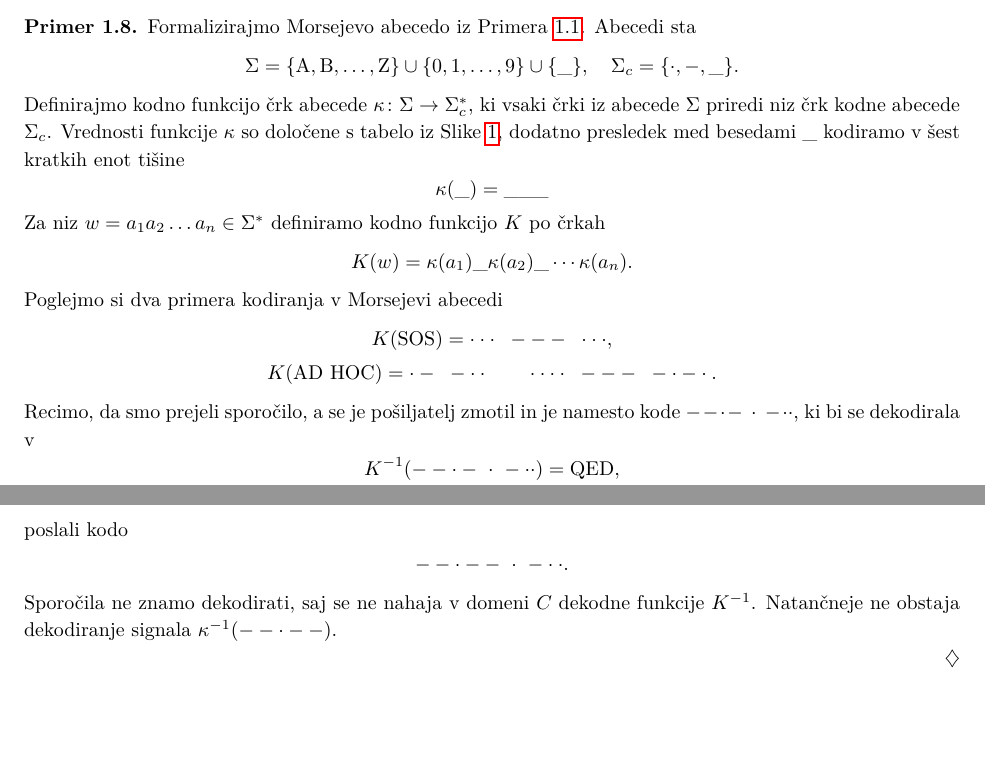
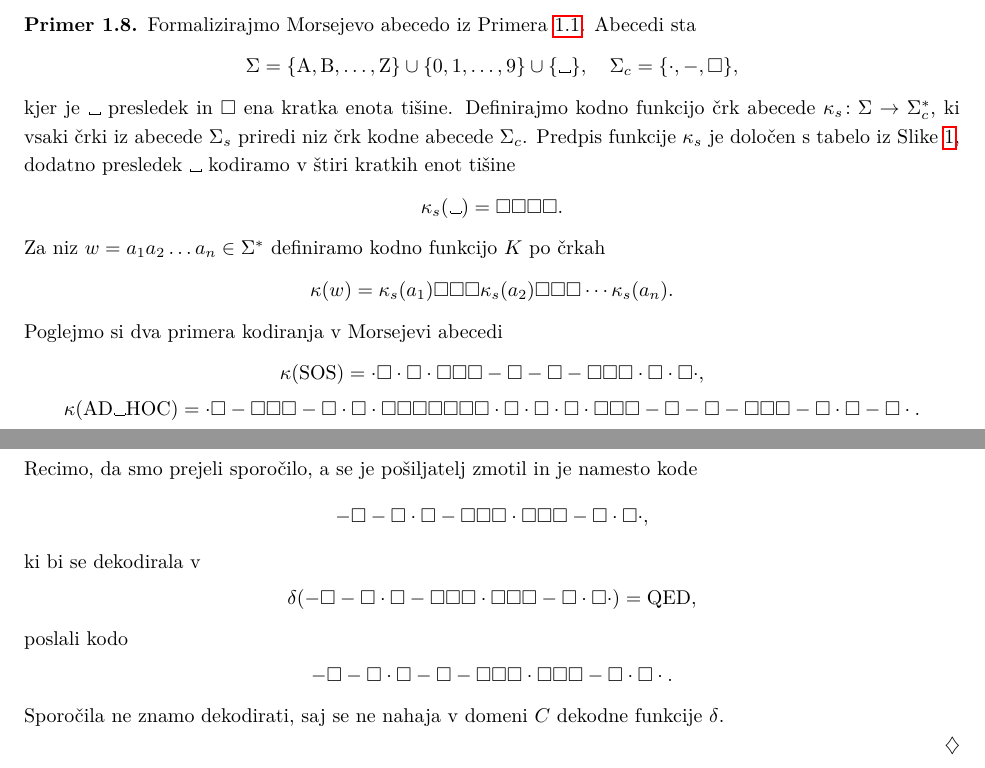
Before and after one commit to janezpod/Diplomski-seminar, a LaTeX paper (Kratka predstavitev/Kratka.tex): two parts of pages 2 and 3 of 4 before the commit and two parts of pages 2 and 3 of 5 after it, joined at a grey line, cut so that both start at the same text, the shorter picture padded with empty space. Compiled offline with pdfLaTeX.

Commit message:
Spremenjen Morse

```diff
--- a/Kratka predstavitev/Kratka.tex
+++ b/Kratka predstavitev/Kratka.tex
@@ -11,7 +11,7 @@
 \usepackage{graphicx}
 \graphicspath{{./images/}}
 
-\linespread{1.15}
+\linespread{1.2}
 
 \newcommand{\N}{\mathbb{N}}
 \newcommand{\Z}{\mathbb{Z}}
@@ -165,36 +165,42 @@ pa \textit{kod}.
 
     Formalizirajmo Morsejevo abecedo iz Primera~\refeq{Morse}. Abecedi sta
     \[
-        \Sigma = \{ \text{A},  \text{B}, \ldots, \text{Z} \} \cup \{ 0, 1, \ldots, 9 \} \cup \{ \_ \}, \quad
-        \Sigma_c = \{ \cdot ,-, \_ \}.
+        \Sigma = \{ \text{A},  \text{B}, \ldots, \text{Z} \} \cup \{ 0, 1, \ldots, 9 \}
+        \cup \{ \Vtextvisiblespace[5pt] \}, \quad
+        \Sigma_c = \{ \cdot ,-, \Box \},
     \]
-    Definirajmo kodno funkcijo črk abecede $ \kappa \colon \Sigma \to \Sigma_c^* $, ki vsaki črki iz abecede
-    $ \Sigma $ priredi niz črk kodne abecede $ \Sigma_c $. Vrednosti funkcije $ \kappa $ so določene s
-    tabelo iz Slike~\refeq{fig:Morse}, dodatno presledek med besedami \_  kodiramo v šest kratkih enot tišine
+    kjer je \Vtextvisiblespace[5pt] presledek in $ \Box $ ena kratka enota tišine. Definirajmo kodno
+    funkcijo črk abecede $ \kappa_s \colon \Sigma \to \Sigma_c^* $, ki vsaki črki iz abecede $ \Sigma_s $
+    priredi niz črk kodne abecede $ \Sigma_c $. Predpis funkcije $ \kappa_s $ je določen s tabelo iz
+    Slike~\refeq{fig:Morse}, dodatno presledek \Vtextvisiblespace[5pt] kodiramo v štiri kratkih enot tišine
     \[
-        \kappa(\_) = \_\_\_
+        \kappa_s(\Vtextvisiblespace[5pt]) = \Box\Box\Box\Box.
     \]
     Za niz $ w = a_1a_2 \ldots a_n \in \Sigma^* $ definiramo kodno
     funkcijo $ K $ po črkah
     \[
-        K(w) = \kappa(a_1)\_\kappa(a_2)\_\cdots\kappa(a_n).
+        \kappa(w) = \kappa_s(a_1) \Box\Box\Box \kappa_s(a_2) \Box\Box\Box \cdots \kappa_s(a_n).
     \]
     Poglejmo si dva primera kodiranja v Morsejevi abecedi
     \begin{gather*}
-        K(\text{SOS}) = \cdot\cdot\cdot \;\; --- \;\; \cdot\cdot\cdot, \\
-        K(\text{AD HOC}) = \cdot- \;\; -\cdot\cdot \qquad \cdot\cdot\cdot\cdot \;\; --- \;\; -\cdot-\cdot.
+        \kappa(\text{SOS}) = \cdot\Box\cdot\Box\cdot \Box\Box\Box -\Box-\Box- \Box\Box\Box \cdot\Box\cdot\Box\cdot, \\
+        \kappa(\text{AD\Vtextvisiblespace[5pt]HOC}) = \cdot\Box- \Box\Box\Box -\Box\cdot\Box\cdot
+        \Box\Box\Box\Box\Box\Box\Box
+        \cdot\Box\cdot\Box\cdot\Box\cdot \Box\Box\Box -\Box-\Box- \Box\Box\Box -\Box\cdot\Box-\Box\cdot.
     \end{gather*}
     Recimo, da smo prejeli sporočilo, a se je pošiljatelj zmotil in je namesto kode
-    $ --\cdot- \,\, \cdot \,\, -\cdot\cdot $, ki bi se dekodirala v
     \[
-        K^{-1}(--\cdot- \,\, \cdot \,\, -\cdot\cdot) = \text{QED},
-        \]
+        -\Box-\Box\cdot\Box- \Box\Box\Box \cdot \Box\Box\Box -\Box\cdot\Box\cdot,
+    \]
+    ki bi se dekodirala v
+    \[
+        \delta(-\Box-\Box\cdot\Box- \Box\Box\Box \cdot \Box\Box\Box -\Box\cdot\Box\cdot) = \text{QED},
+    \]
     poslali kodo
     \[
-        --\cdot-- \,\, \cdot \,\, -\cdot\cdot.
+        -\Box-\Box\cdot\Box-\Box- \Box\Box\Box \cdot \Box\Box\Box -\Box\cdot\Box\cdot.
     \]
-    Sporočila ne znamo dekodirati, saj se ne nahaja v domeni $ C $ dekodne funkcije $ K^{-1} $.
-    Natančneje ne obstaja dekodiranje signala $ \kappa^{-1}(--\cdot--) $.
+    Sporočila ne znamo dekodirati, saj se ne nahaja v domeni $ C $ dekodne funkcije $ \delta $.
 
 \end{primer}
 
```
Also changed, not shown: Kratka predstavitev/Kratka.pdf, Kratka predstavitev/Kratka.tex (8 more changed lines).
